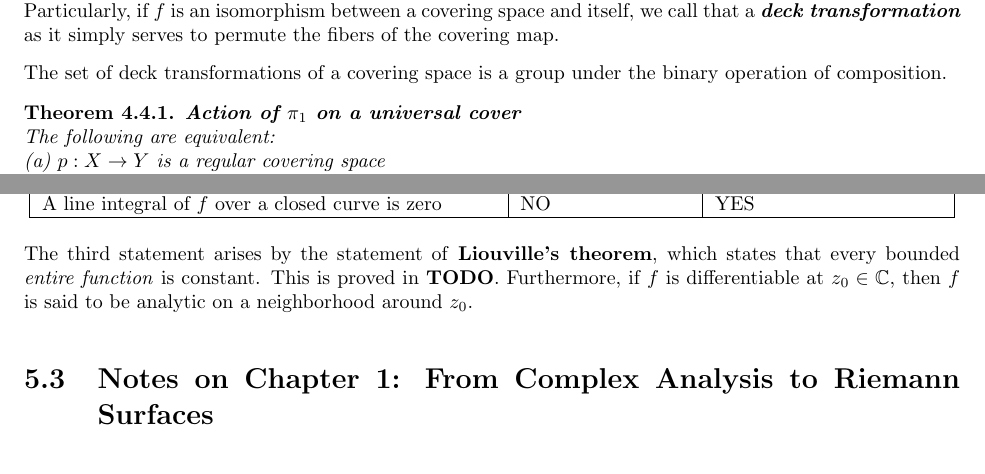
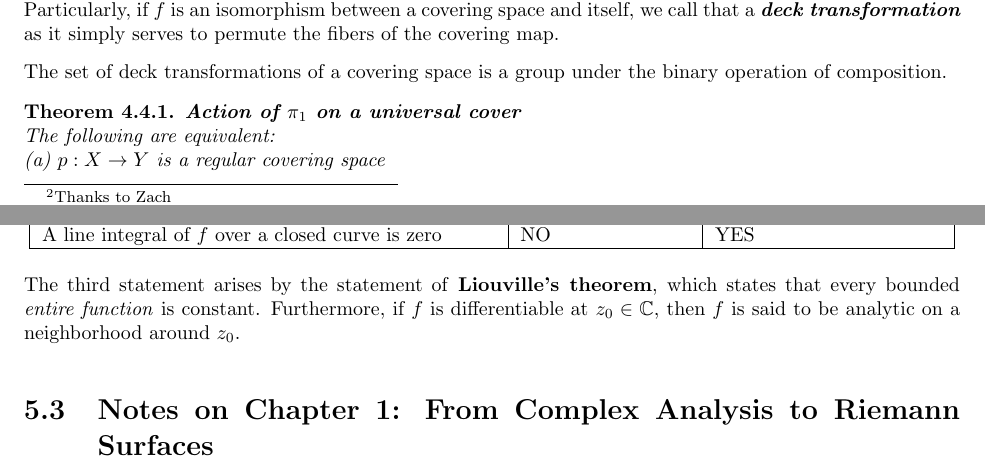
Before and after one commit to drimik99/Dessins_REU, a LaTeX document (REU/overleaf/Math_REU_2019_notes/main.tex): two parts of pages 22 and 24 of 38, joined at a grey line, cut so that both start at the same text. The pictures show the PDF file REU/overleaf/Math_REU_2019_notes/Math_REU_2019_official_notes.pdf that the author committed with the source.

Commit message:
missing credit added

```diff
--- a/REU/overleaf/Math_REU_2019_notes/main.tex
+++ b/REU/overleaf/Math_REU_2019_notes/main.tex
@@ -954,7 +954,7 @@ A \newword{universal cover} is a covering space that is simply connected. Note t
 
 \mainpoint{Let \topspace{X} be a topological space. $X$ has a universal cover if it is \emph{connected, locally-path connected, and semi-locally simply connected}.}
 
-\subsection{Semi-Locally Simply Connected}
+\subsection{Semi-Locally Simply Connected}\footnote{Thanks to Zach}
 A topological space $X$ is semi-locally simply connected if for all $p\in X$, there exists a neighborhood $U$ of $p$ such that every loop in $U$ can be contracted to a single point in $X$.
 \subsubsection{Examples and non-examples}
 Most well-behaved topological spaces are semi-locally simply connected. The standard counterexample is the Hawaiian earring, which consists of the union of all circles in $\mathbb{R}^2$ that are centered at $(\frac{1}{n}, 0)$ with radius $\frac{1}{n}$ for each $n\in\mathbb{N},$ with the subspace topology from the Euclidean topology on $\mathbb{R}^2.$
@@ -1047,7 +1047,7 @@ Let $f: \RR \to \RR$ be differentiable.
 \end{tabular}
 \end{center}
 
-The third statement arises by the statement of \textbf{Liouville's theorem}, which states that every bounded \emph{entire function} is constant. This is proved in \textbf{TODO}. Furthermore, if $f$ is differentiable at $z_0 \in \CC$, then $f$ is said to be analytic on a \nghd around $z_0$.
+The third statement arises by the statement of \textbf{Liouville's theorem}, which states that every bounded \emph{entire function} is constant. Furthermore, if $f$ is differentiable at $z_0 \in \CC$, then $f$ is said to be analytic on a \nghd around $z_0$.
 
 \section{Notes on Chapter 1: From Complex Analysis to Riemann Surfaces}
 Notes mainly from "Riemann surfaces and Algebraic Curves" \cite{riemann_surfaces_algebraic_curves}.
```
Also changed, not shown: REU/overleaf/Math_REU_2019_notes/Math_REU_2019_official_notes.pdf, REU/overleaf/Math_REU_2019_notes/main.tex (4 more changed lines).
